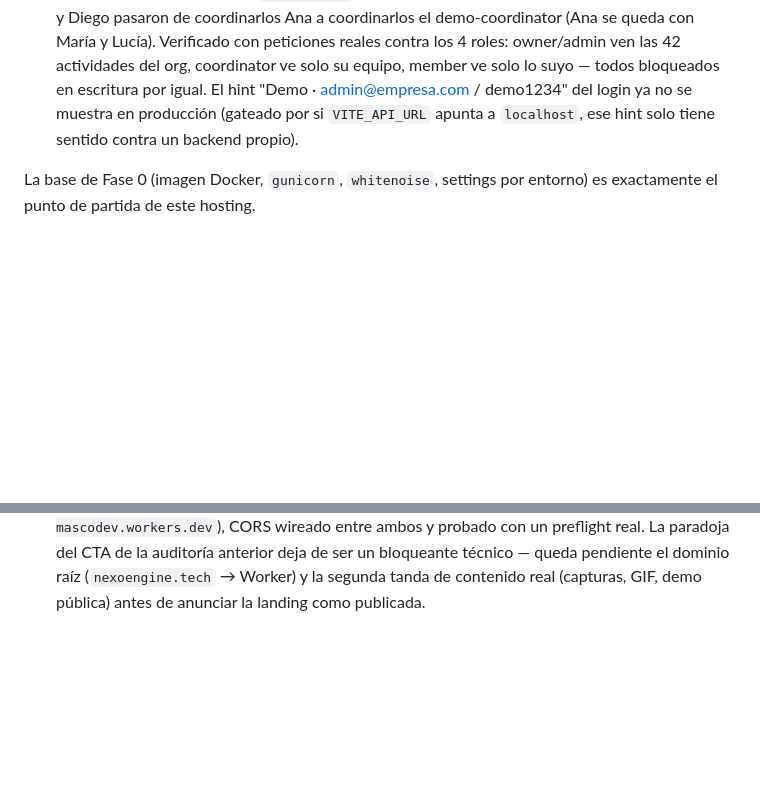
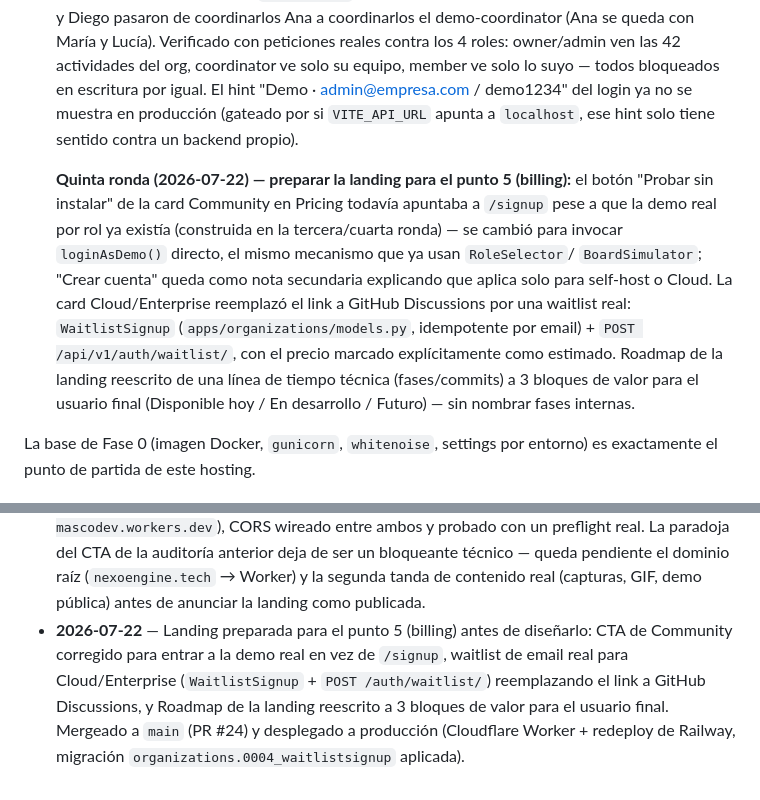
Before and after one commit to IBER-DEV/nexo, a Markdown page: docs/roadmap/release-plan.md, 2 parts joined by grey strips. GitHub-like rendering; blank space fills up the shorter version.

Commit message:
Docs: registrar la quinta ronda de landing (CTA de demo, waitlist, roadmap)
release-plan.md y landing-audit.md no reflejaban el trabajo de hoy: CTA de
Community corregido para entrar a la demo real en vez de /signup, waitlist
de email real para Cloud/Enterprise, y Roadmap de la landing reescrito a
valor de usuario. Ya mergeado a main y desplegado a producción.

```diff
--- a/docs/roadmap/release-plan.md
+++ b/docs/roadmap/release-plan.md
@@ -134,6 +134,17 @@ producto/diferenciadores → [product.md](product.md). Planes de implementación
    muestra en producción (gateado por si `VITE_API_URL` apunta a `localhost`, ese hint solo
    tiene sentido contra un backend propio).
 
+   **Quinta ronda (2026-07-22) — preparar la landing para el punto 5 (billing):** el botón
+   "Probar sin instalar" de la card Community en Pricing todavía apuntaba a `/signup` pese a
+   que la demo real por rol ya existía (construida en la tercera/cuarta ronda) — se cambió para
+   invocar `loginAsDemo()` directo, el mismo mecanismo que ya usan `RoleSelector`/
+   `BoardSimulator`; "Crear cuenta" queda como nota secundaria explicando que aplica solo para
+   self-host o Cloud. La card Cloud/Enterprise reemplazó el link a GitHub Discussions por una
+   waitlist real: `WaitlistSignup` (`apps/organizations/models.py`, idempotente por email) +
+   `POST /api/v1/auth/waitlist/`, con el precio marcado explícitamente como estimado. Roadmap de
+   la landing reescrito de una línea de tiempo técnica (fases/commits) a 3 bloques de valor para
+   el usuario final (Disponible hoy / En desarrollo / Futuro) — sin nombrar fases internas.
+
 La base de Fase 0 (imagen Docker, `gunicorn`, `whitenoise`, settings por entorno) es
 exactamente el punto de partida de este hosting.
 
@@ -174,3 +185,9 @@ adelantado. Lista de features → [product.md](product.md).
   real. La paradoja del CTA de la auditoría anterior deja de ser un bloqueante técnico —
   queda pendiente el dominio raíz (`nexoengine.tech` → Worker) y la segunda tanda de
   contenido real (capturas, GIF, demo pública) antes de anunciar la landing como publicada.
+- **2026-07-22** — Landing preparada para el punto 5 (billing) antes de diseñarlo: CTA de
+  Community corregido para entrar a la demo real en vez de `/signup`, waitlist de email real
+  para Cloud/Enterprise (`WaitlistSignup` + `POST /auth/waitlist/`) reemplazando el link a
+  GitHub Discussions, y Roadmap de la landing reescrito a 3 bloques de valor para el usuario
+  final. Mergeado a `main` (PR #24) y desplegado a producción (Cloudflare Worker + redeploy de
+  Railway, migración `organizations.0004_waitlistsignup` aplicada).
```
Also changed, not shown: docs/roadmap/landing-audit.md (+8 -0 lines).
